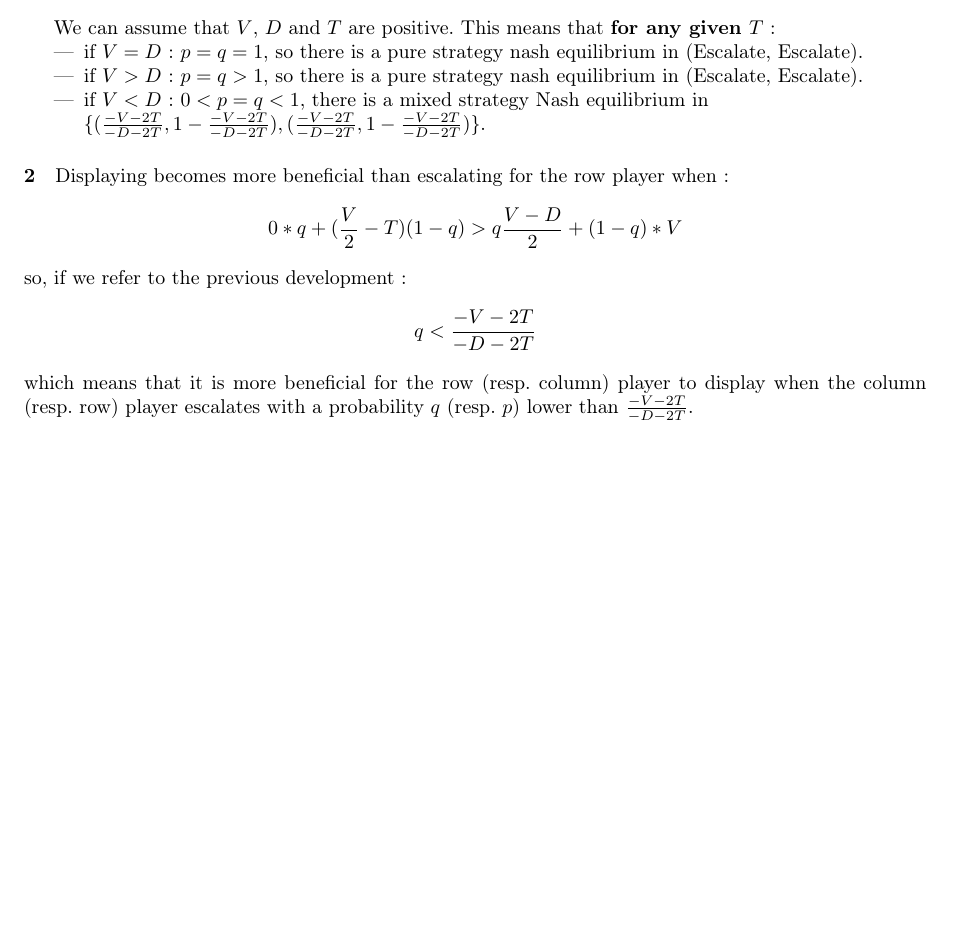
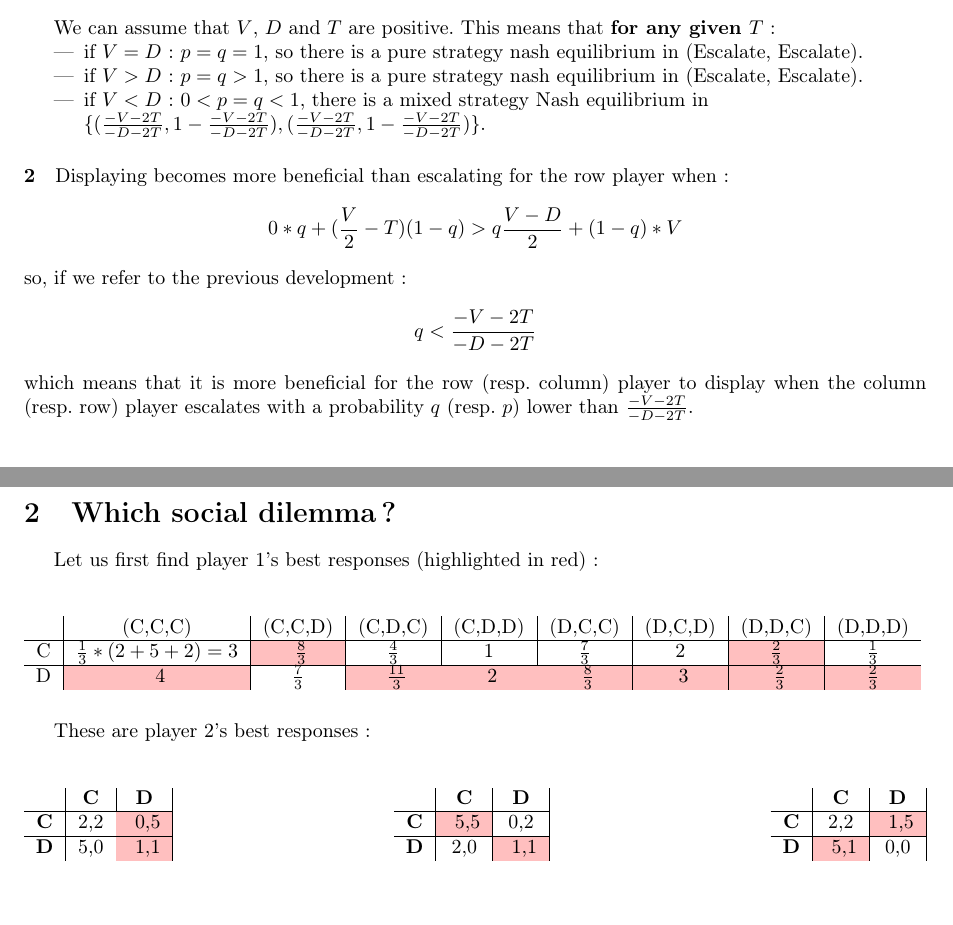
Before and after one commit to fhennecker/ld1, a LaTeX document (main.tex): part of the page before the commit and two parts of pages 1 and 2 of 2 after it, the two joined at a grey line, cut so that both start at the same text, the shorter picture padded with empty space. Compiled offline with pdfLaTeX.

Commit message:
[add] question 2 best responses

```diff
--- a/main.tex
+++ b/main.tex
@@ -14,7 +14,7 @@
 \usepackage{graphicx}
 \usepackage{float}
 \usepackage{multirow}
-
+\usepackage[table]{xcolor}
 \title{
     Assignment 1 : Game Theory\\
     \small INFO-F-409 - Learning Dynamics
@@ -85,4 +85,50 @@ display when the column (resp. row) player escalates with a probability $q$
    %  \cline{2-3} & 3 & 4 \\
 % \end{tabular}
 
+\section{Which social dilemma?}
+Let us first find player 1's best responses (highlighted in red) :\\
+\begin{table}[H]
+\begin{tabular}{c|c|c|c|c|c|c|c|c}
+	& (C,C,C) & (C,C,D) & (C,D,C) & (C,D,D)
+	& (D,C,C) & (D,C,D) & (D,D,C) & (D,D,D)\\
+	\hline
+	C & $\frac{1}{3} * (2 + 5 + 2 ) = 3 $ &
+		\cellcolor{red!25} $\frac{8}{3}$ &$\frac{4}{3}$ & 1 &
+		$\frac{7}{3}$ & 2 & $\cellcolor{red!25} \frac{2}{3}$ &
+		$\frac{1}{3}$ \\
+	\hline
+	D & \cellcolor{red!25} 4 & $\frac{7}{3}$ &
+		\cellcolor{red!25} $\frac{11}{3}$ & \cellcolor{red!25} 2
+		& \cellcolor{red!25} $\frac{8}{3}$ & \cellcolor{red!25} 3
+		& \cellcolor{red!25} $\frac{2}{3}$ &
+		$\cellcolor{red!25} \frac{2}{3}$ \\
+\end{tabular}
+\end{table}
+
+These are player 2's best responses :\\
+\begin{table}[H]
+\begin{tabular}{c|c|c|}
+	& \textbf{C} & \textbf{D}\\
+	\hline
+	\textbf{C} & 2,2 & \cellcolor{red!25} 0,5 \\
+	\hline
+	\textbf{D} & 5,0 & \cellcolor{red!25} 1,1 \\
+\end{tabular}
+\hfill
+\begin{tabular}{c|c|c|}
+	& \textbf{C} & \textbf{D}\\
+	\hline
+	\textbf{C} & \cellcolor{red!25} 5,5 & 0,2 \\
+	\hline
+	\textbf{D} & 2,0 & \cellcolor{red!25} 1,1 \\
+\end{tabular}
+\hfill
+\begin{tabular}{c|c|c|}
+	& \textbf{C} & \textbf{D}\\
+	\hline
+	\textbf{C} & 2,2 & \cellcolor{red!25} 1,5 \\
+	\hline
+	\textbf{D} & \cellcolor{red!25} 5,1 & 0,0 \\
+\end{tabular}
+\end{table}
 \end{document}
```
